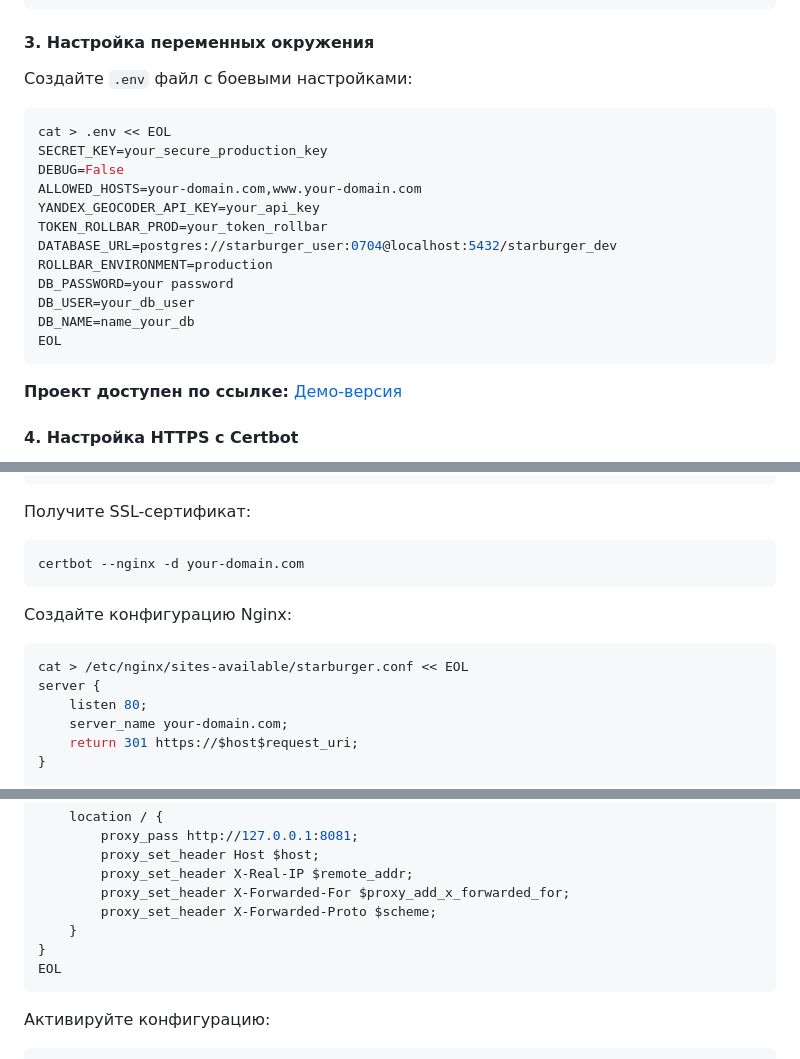
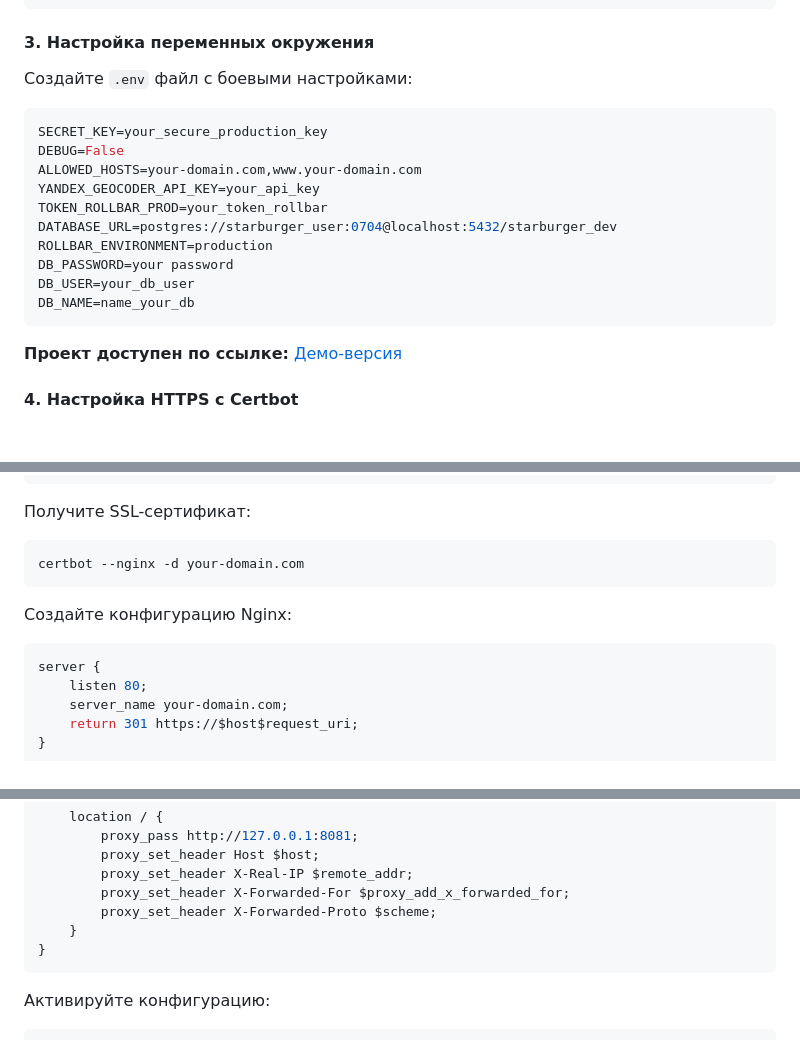
Before and after one commit to AndreyBychenkow/Star_Burger_Dockerizations, a Markdown page: README.md, 3 parts joined by grey strips. Drawn GitHub-style; blank space fills up the shorter version.

````diff
--- a/README.md
+++ b/README.md
@@ -80,7 +80,6 @@ cd /opt/StarBurgerDockerizations
 #### 3. Настройка переменных окружения
 Создайте `.env` файл с боевыми настройками:
 ```bash
-cat > .env << EOL
 SECRET_KEY=your_secure_production_key
 DEBUG=False
 ALLOWED_HOSTS=your-domain.com,www.your-domain.com
@@ -91,7 +90,6 @@ ROLLBAR_ENVIRONMENT=production
 DB_PASSWORD=your password
 DB_USER=your_db_user
 DB_NAME=name_your_db
-EOL
 ```
 
 **Проект доступен по ссылке:** [Демо-версия](http://starburger.decebell.site)
@@ -116,7 +114,6 @@ certbot --nginx -d your-domain.com
 
 Создайте конфигурацию Nginx:
 ```bash
-cat > /etc/nginx/sites-available/starburger.conf << EOL
 server {
     listen 80;
     server_name your-domain.com;
@@ -138,7 +135,6 @@ server {
         proxy_set_header X-Forwarded-Proto $scheme;
     }
 }
-EOL
 ```
 
 Активируйте конфигурацию:
````
